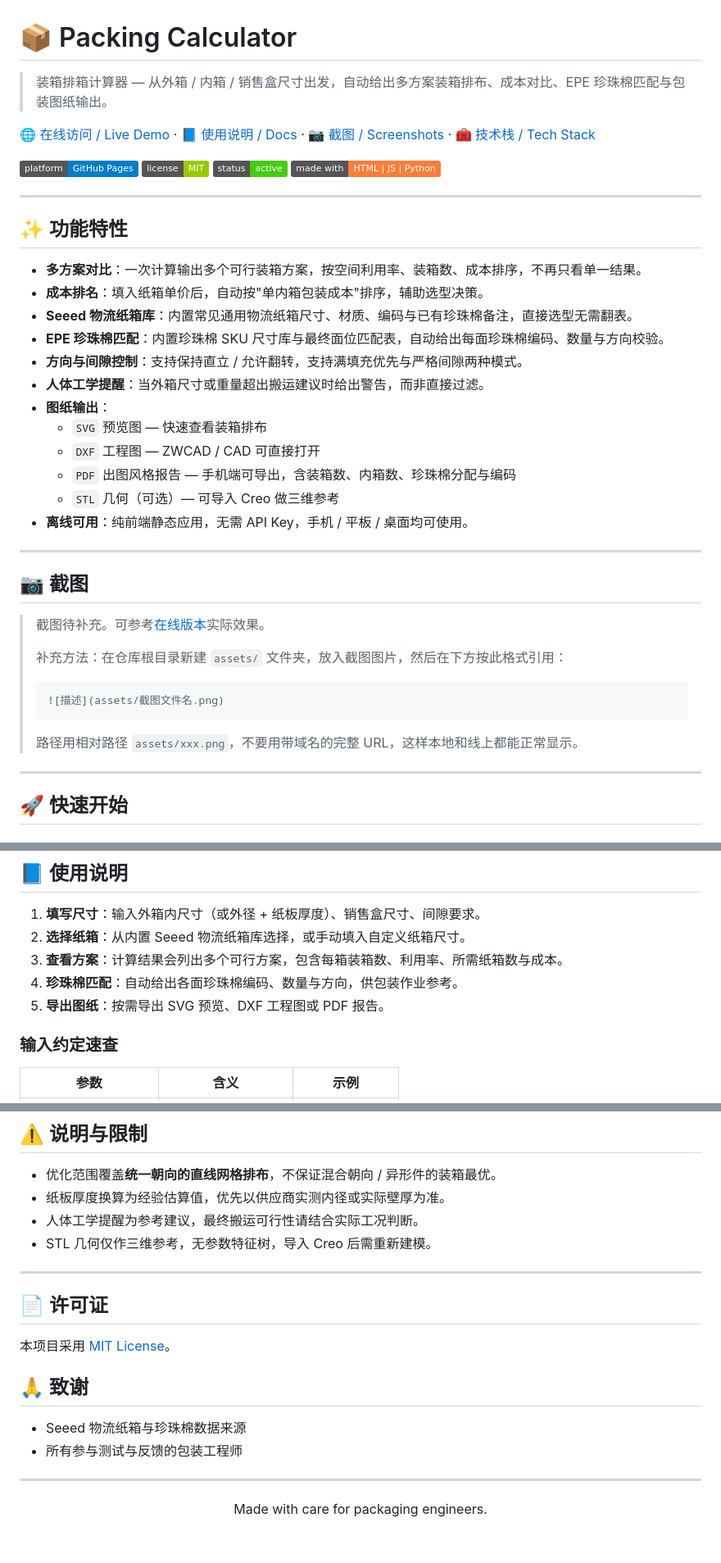
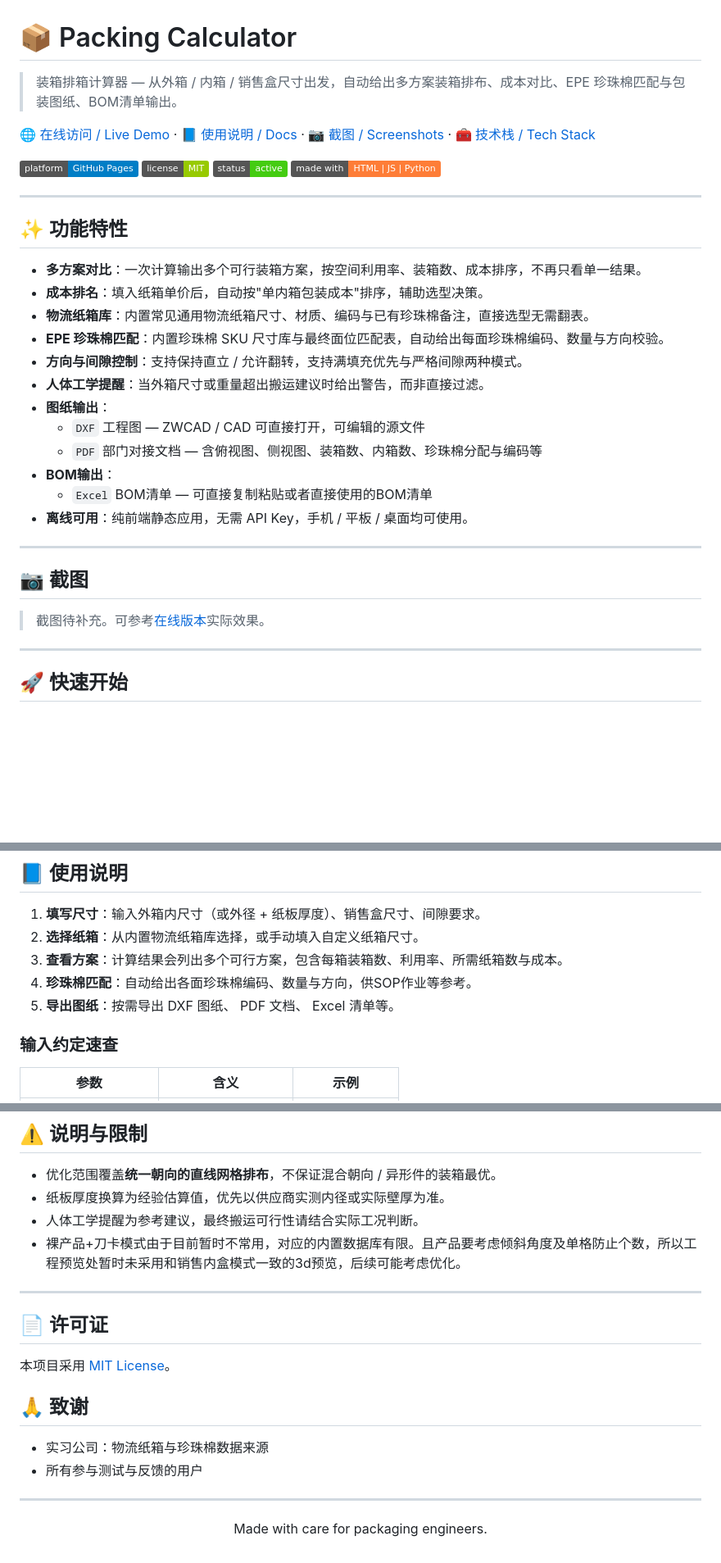
Before and after one commit to sery-921/Packing-Calculator, a Markdown page: README.md, 3 parts joined by grey strips. Shown at 82% size. Rendered like a GitHub page; badges without logos; blank space fills up the shorter version.

`````diff
--- a/README.md
+++ b/README.md
@@ -1,6 +1,6 @@
 # 📦 Packing Calculator
 
-> 装箱排箱计算器 — 从外箱 / 内箱 / 销售盒尺寸出发，自动给出多方案装箱排布、成本对比、EPE 珍珠棉匹配与包装图纸输出。
+> 装箱排箱计算器 — 从外箱 / 内箱 / 销售盒尺寸出发，自动给出多方案装箱排布、成本对比、EPE 珍珠棉匹配与包装图纸、BOM清单输出。
 
 [🌐 在线访问 / Live Demo](https://sery-921.github.io/Packing-Calculator/) ·
 [📘 使用说明 / Docs](#-使用说明) ·
@@ -18,15 +18,15 @@
 
 - **多方案对比**：一次计算输出多个可行装箱方案，按空间利用率、装箱数、成本排序，不再只看单一结果。
 - **成本排名**：填入纸箱单价后，自动按"单内箱包装成本"排序，辅助选型决策。
-- **Seeed 物流纸箱库**：内置常见通用物流纸箱尺寸、材质、编码与已有珍珠棉备注，直接选型无需翻表。
+- **物流纸箱库**：内置常见通用物流纸箱尺寸、材质、编码与已有珍珠棉备注，直接选型无需翻表。
 - **EPE 珍珠棉匹配**：内置珍珠棉 SKU 尺寸库与最终面位匹配表，自动给出每面珍珠棉编码、数量与方向校验。
 - **方向与间隙控制**：支持保持直立 / 允许翻转，支持满填充优先与严格间隙两种模式。
 - **人体工学提醒**：当外箱尺寸或重量超出搬运建议时给出警告，而非直接过滤。
 - **图纸输出**：
-  - `SVG` 预览图 — 快速查看装箱排布
-  - `DXF` 工程图 — ZWCAD / CAD 可直接打开
-  - `PDF` 出图风格报告 — 手机端可导出，含装箱数、内箱数、珍珠棉分配与编码
-  - `STL` 几何（可选）— 可导入 Creo 做三维参考
+  - `DXF` 工程图 — ZWCAD / CAD 可直接打开，可编辑的源文件
+  - `PDF` 部门对接文档 — 含俯视图、侧视图、装箱数、内箱数、珍珠棉分配与编码等
+- **BOM输出**：
+  - `Excel` BOM清单 — 可直接复制粘贴或者直接使用的BOM清单
 - **离线可用**：纯前端静态应用，无需 API Key，手机 / 平板 / 桌面均可使用。
 
 ---
@@ -34,14 +34,6 @@
 ## 📷 截图
 
 > 截图待补充。可参考[在线版本](https://sery-921.github.io/Packing-Calculator/)实际效果。
->
-> 补充方法：在仓库根目录新建 `assets/` 文件夹，放入截图图片，然后在下方按此格式引用：
->
-> ````markdown
-> ![描述](assets/截图文件名.png)
-> ````
->
-> 路径用相对路径 `assets/xxx.png`，不要用带域名的完整 URL，这样本地和线上都能正常显示。
 
 ---
 
@@ -66,10 +58,10 @@ python -m http.server 8000
 ## 📘 使用说明
 
 1. **填写尺寸**：输入外箱内尺寸（或外径 + 纸板厚度）、销售盒尺寸、间隙要求。
-2. **选择纸箱**：从内置 Seeed 物流纸箱库选择，或手动填入自定义纸箱尺寸。
+2. **选择纸箱**：从内置物流纸箱库选择，或手动填入自定义纸箱尺寸。
 3. **查看方案**：计算结果会列出多个可行方案，包含每箱装箱数、利用率、所需纸箱数与成本。
-4. **珍珠棉匹配**：自动给出各面珍珠棉编码、数量与方向，供包装作业参考。
-5. **导出图纸**：按需导出 SVG 预览、DXF 工程图或 PDF 报告。
+4. **珍珠棉匹配**：自动给出各面珍珠棉编码、数量与方向，供SOP作业等参考。
+5. **导出图纸**：按需导出 DXF 图纸、 PDF 文档、 Excel 清单等。
 
 ### 输入约定速查
 
@@ -148,7 +140,7 @@ python scripts/import_epe_face_maps.py "珍珠棉尺寸最终匹配检查.xlsx"
 - 优化范围覆盖**统一朝向的直线网格排布**，不保证混合朝向 / 异形件的装箱最优。
 - 纸板厚度换算为经验估算值，优先以供应商实测内径或实际壁厚为准。
 - 人体工学提醒为参考建议，最终搬运可行性请结合实际工况判断。
-- STL 几何仅作三维参考，无参数特征树，导入 Creo 后需重新建模。
+- 裸产品+刀卡模式由于目前暂时不常用，对应的内置数据库有限。且产品要考虑倾斜角度及单格防止个数，所以工程预览处暂时未采用和销售内盒模式一致的3d预览，后续可能考虑优化。
 
 ---
 
@@ -158,8 +150,8 @@ python scripts/import_epe_face_maps.py "珍珠棉尺寸最终匹配检查.xlsx"
 
 ## 🙏 致谢
 
-- Seeed 物流纸箱与珍珠棉数据来源
-- 所有参与测试与反馈的包装工程师
+- 实习公司：物流纸箱与珍珠棉数据来源
+- 所有参与测试与反馈的用户
 
 ---
 
`````
